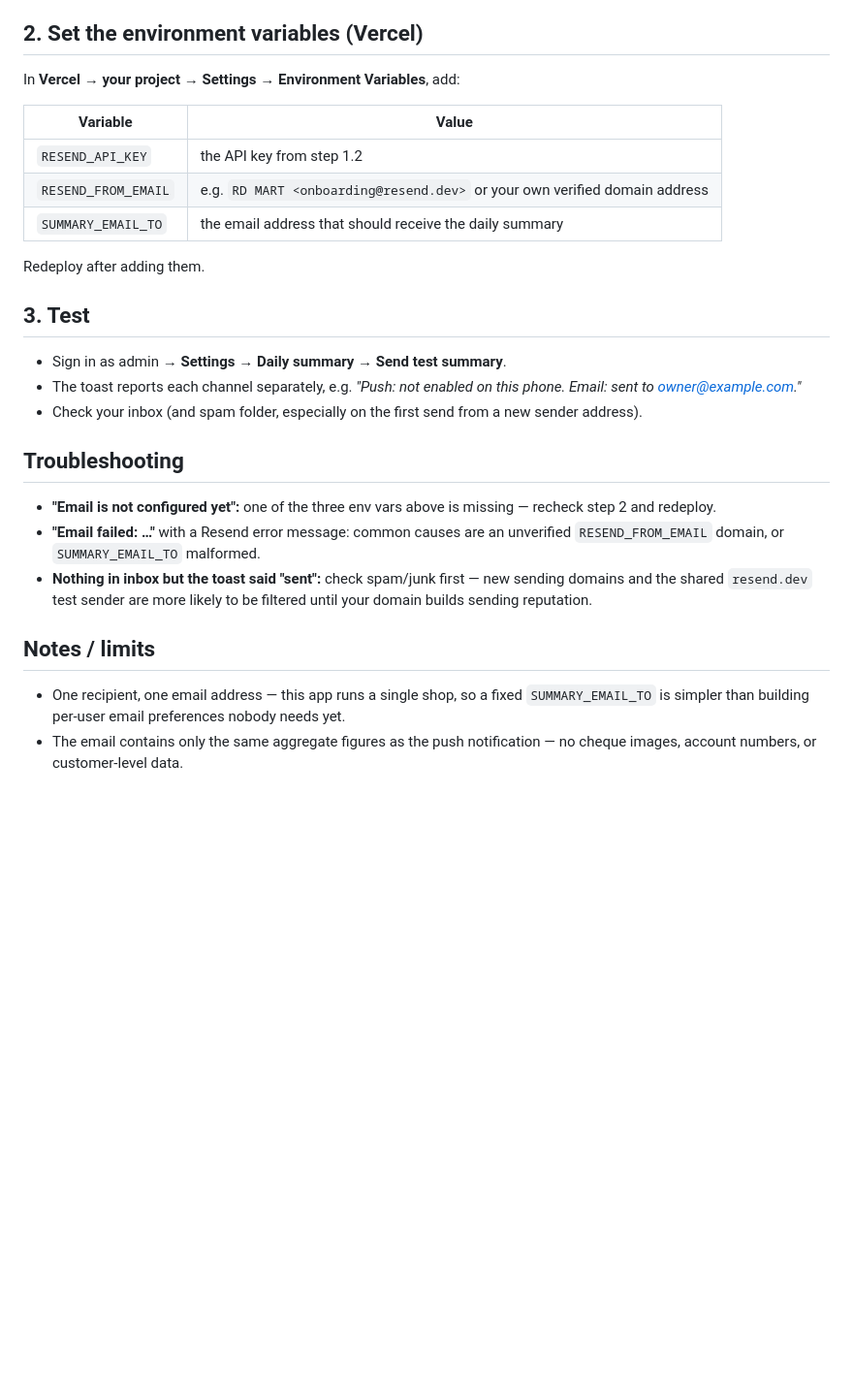
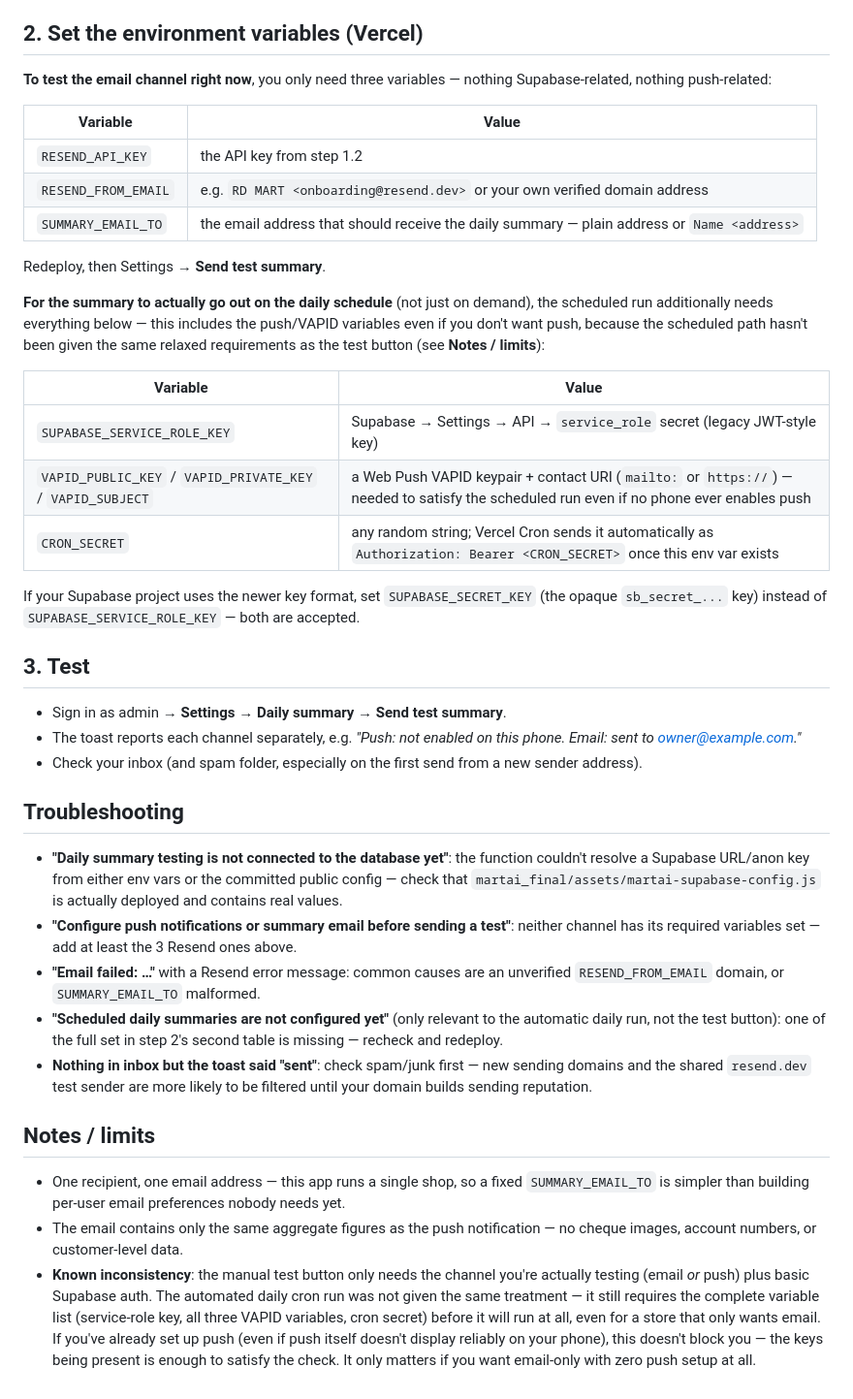
Before and after one commit to rupeshsaud09/RDMART-, a Markdown page: docs/EMAIL-SETUP.md, the part around one of its changes. Shown at 97% size. Rendered like a GitHub page; blank space fills up the shorter version.

Commit message:
docs: correct EMAIL-SETUP.md against the current daily-summary code
The doc was written before a parallel update to api/daily-summary.js
landed mid-session, which significantly simplified the test path -
this rewrite catches it up to the actual current behavior rather than
describing the old, more cumbersome requirements.

- The test button (Send test summary) now auto-reuses the browser's
  public Supabase config (martai-supabase-config.js) as a fallback for
  SUPABASE_URL/SUPABASE_ANON_KEY, and only requires whichever channel
  you're actually testing - so testing email needs just the 3 Resend
  variables, nothing Supabase- or push-related at all. The doc
  previously implied you needed the full push+cron setup first.
- Documented SUPABASE_SECRET_KEY as an accepted alternative to
  SUPABASE_SERVICE_ROLE_KEY for newer Supabase projects using the
  opaque sb_secret_ key format.
- Added the exact NOT_CONFIGURED / error messages the endpoint returns
  (verified against the source, not guessed) to the troubleshooting
  section.
- Flagged an inconsistency found while reviewing: the scheduled cron
  run was not given the same lenient treatment as the test button -
  it still requires the complete variable list, including all three
  VAPID variables, even for an email-only setup. Documented as a known
  limitation rather than fixed, since it doesn't block a setup that
  already has push configured (even if push itself doesn't reliably
  display), which is the case here.

Co-Authored-By: Claude Sonnet 5 <noreply@anthropic.com>

```diff
--- a/docs/EMAIL-SETUP.md
+++ b/docs/EMAIL-SETUP.md
@@ -46,15 +52,32 @@ neither channel blocks the other.
 
 ## 2. Set the environment variables (Vercel)
 
-In **Vercel → your project → Settings → Environment Variables**, add:
+**To test the email channel right now**, you only need three variables —
+nothing Supabase-related, nothing push-related:
 
 | Variable | Value |
 |---|---|
 | `RESEND_API_KEY` | the API key from step 1.2 |
 | `RESEND_FROM_EMAIL` | e.g. `RD MART <onboarding@resend.dev>` or your own verified domain address |
-| `SUMMARY_EMAIL_TO` | the email address that should receive the daily summary |
+| `SUMMARY_EMAIL_TO` | the email address that should receive the daily summary — plain address or `Name <address>` |
 
-Redeploy after adding them.
+Redeploy, then Settings → **Send test summary**.
+
+**For the summary to actually go out on the daily schedule** (not just on
+demand), the scheduled run additionally needs everything below — this
+includes the push/VAPID variables even if you don't want push, because the
+scheduled path hasn't been given the same relaxed requirements as the test
+button (see **Notes / limits**):
+
+| Variable | Value |
+|---|---|
+| `SUPABASE_SERVICE_ROLE_KEY` | Supabase → Settings → API → `service_role` secret (legacy JWT-style key) |
+| `VAPID_PUBLIC_KEY` / `VAPID_PRIVATE_KEY` / `VAPID_SUBJECT` | a Web Push VAPID keypair + contact URI (`mailto:` or `https://`) — needed to satisfy the scheduled run even if no phone ever enables push |
+| `CRON_SECRET` | any random string; Vercel Cron sends it automatically as `Authorization: Bearer <CRON_SECRET>` once this env var exists |
+
+If your Supabase project uses the newer key format, set `SUPABASE_SECRET_KEY`
+(the opaque `sb_secret_...` key) instead of `SUPABASE_SERVICE_ROLE_KEY` — both
+are accepted.
 
 ## 3. Test
 
@@ -66,11 +89,20 @@ Redeploy after adding them.
 
 ## Troubleshooting
 
-- **"Email is not configured yet":** one of the three env vars above is
-  missing — recheck step 2 and redeploy.
+- **"Daily summary testing is not connected to the database yet"**: the
+  function couldn't resolve a Supabase URL/anon key from either env vars
+  or the committed public config — check that
+  `martai_final/assets/martai-supabase-config.js` is actually deployed and
+  contains real values.
+- **"Configure push notifications or summary email before sending a
+  test"**: neither channel has its required variables set — add at least
+  the 3 Resend ones above.
 - **"Email failed: …"** with a Resend error message: common causes are an
   unverified `RESEND_FROM_EMAIL` domain, or `SUMMARY_EMAIL_TO` malformed.
-- **Nothing in inbox but the toast said "sent":** check spam/junk first —
+- **"Scheduled daily summaries are not configured yet"** (only relevant to
+  the automatic daily run, not the test button): one of the full set in
+  step 2's second table is missing — recheck and redeploy.
+- **Nothing in inbox but the toast said "sent"**: check spam/junk first —
   new sending domains and the shared `resend.dev` test sender are more
   likely to be filtered until your domain builds sending reputation.
 
@@ -81,3 +113,12 @@ Redeploy after adding them.
   preferences nobody needs yet.
 - The email contains only the same aggregate figures as the push
   notification — no cheque images, account numbers, or customer-level data.
+- **Known inconsistency**: the manual test button only needs the channel
+  you're actually testing (email *or* push) plus basic Supabase auth. The
+  automated daily cron run was not given the same treatment — it still
+  requires the complete variable list (service-role key, all three VAPID
+  variables, cron secret) before it will run at all, even for a store that
+  only wants email. If you've already set up push (even if push itself
+  doesn't display reliably on your phone), this doesn't block you — the
+  keys being present is enough to satisfy the check. It only matters if
+  you want email-only with zero push setup at all.
```
Also changed, not shown: other parts of docs/EMAIL-SETUP.md (+17 -11 lines).
